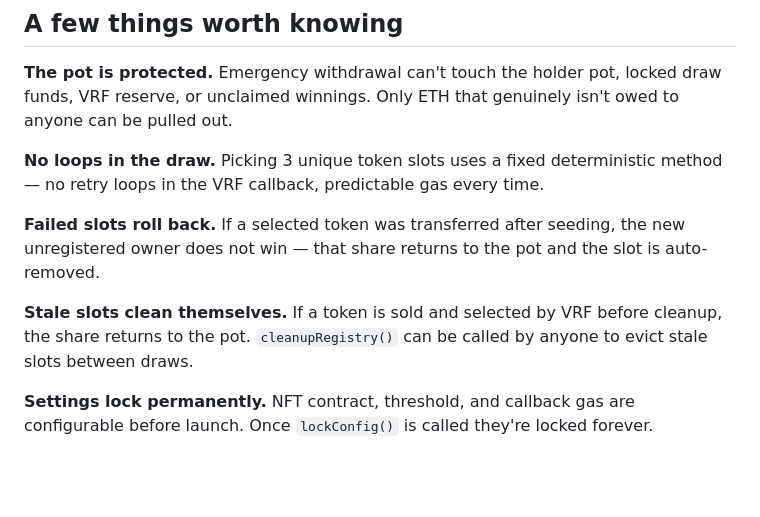
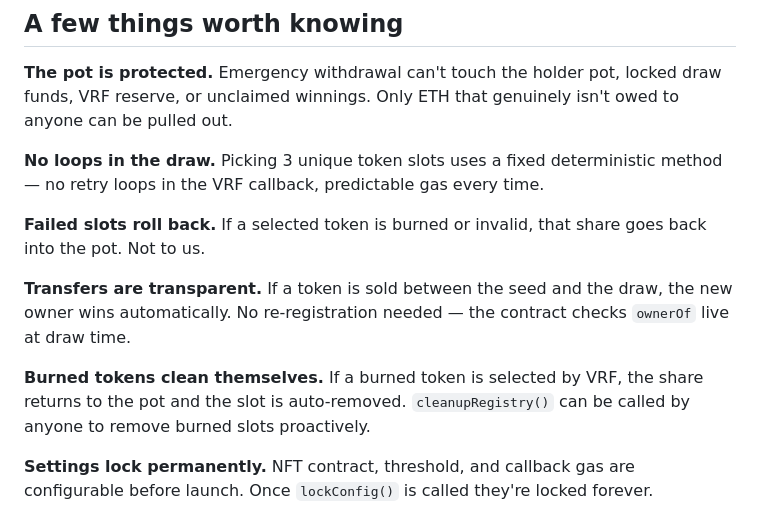
Before and after one commit to blockheadz-lab/BLOCKHEADZ, a Markdown page: README.md, the part around the change. GitHub-like rendering; blank space fills up the shorter version.

```diff
--- a/README.md
+++ b/README.md
@@ -51,9 +51,11 @@ All 4,444 BLOCKHEADZ token IDs are seeded into the registry before launch. Holde
 
 **No loops in the draw.** Picking 3 unique token slots uses a fixed deterministic method — no retry loops in the VRF callback, predictable gas every time.
 
-**Failed slots roll back.** If a selected token was transferred after seeding, the new unregistered owner does not win — that share returns to the pot and the slot is auto-removed.
+**Failed slots roll back.** If a selected token is burned or invalid, that share goes back into the pot. Not to us.
 
-**Stale slots clean themselves.** If a token is sold and selected by VRF before cleanup, the share returns to the pot. `cleanupRegistry()` can be called by anyone to evict stale slots between draws.
+**Transfers are transparent.** If a token is sold between the seed and the draw, the new owner wins automatically. No re-registration needed — the contract checks `ownerOf` live at draw time.
+
+**Burned tokens clean themselves.** If a burned token is selected by VRF, the share returns to the pot and the slot is auto-removed. `cleanupRegistry()` can be called by anyone to remove burned slots proactively.
 
 **Settings lock permanently.** NFT contract, threshold, and callback gas are configurable before launch. Once `lockConfig()` is called they're locked forever.
 
```
